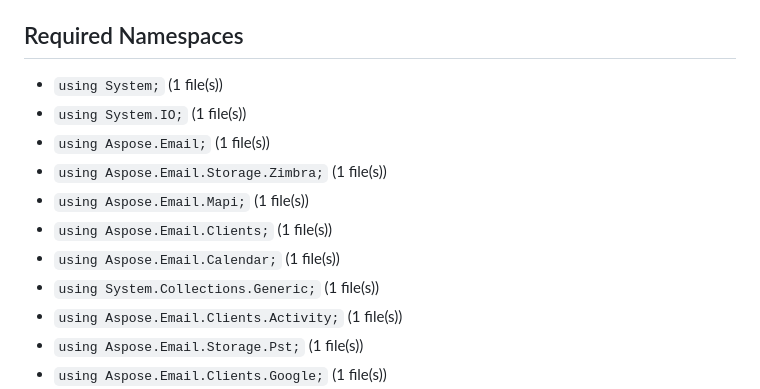
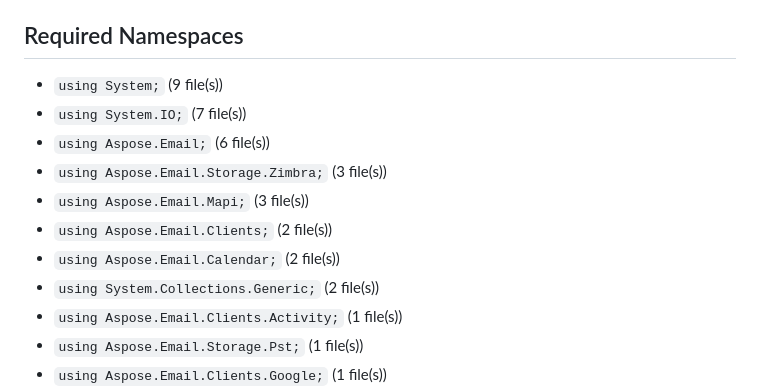
Before and after one commit to aspose-email/agentic-net-examples, a Markdown page: zimbra/agents.md, the part around the change. GitHub-like rendering.

```diff
--- a/zimbra/agents.md
+++ b/zimbra/agents.md
@@ -18,14 +18,14 @@ See the root [agents.md](../agents.md) for repository-wide conventions.
 - Files are standalone `.cs` examples stored directly in this folder.
 
 ## Required Namespaces
-- `using System;` (1 file(s))
-- `using System.IO;` (1 file(s))
-- `using Aspose.Email;` (1 file(s))
-- `using Aspose.Email.Storage.Zimbra;` (1 file(s))
-- `using Aspose.Email.Mapi;` (1 file(s))
-- `using Aspose.Email.Clients;` (1 file(s))
-- `using Aspose.Email.Calendar;` (1 file(s))
-- `using System.Collections.Generic;` (1 file(s))
+- `using System;` (9 file(s))
+- `using System.IO;` (7 file(s))
+- `using Aspose.Email;` (6 file(s))
+- `using Aspose.Email.Storage.Zimbra;` (3 file(s))
+- `using Aspose.Email.Mapi;` (3 file(s))
+- `using Aspose.Email.Clients;` (2 file(s))
+- `using Aspose.Email.Calendar;` (2 file(s))
+- `using System.Collections.Generic;` (2 file(s))
 - `using Aspose.Email.Clients.Activity;` (1 file(s))
 - `using Aspose.Email.Storage.Pst;` (1 file(s))
 - `using Aspose.Email.Clients.Google;` (1 file(s))
```
